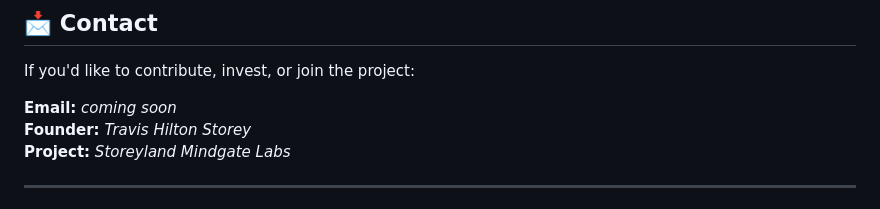
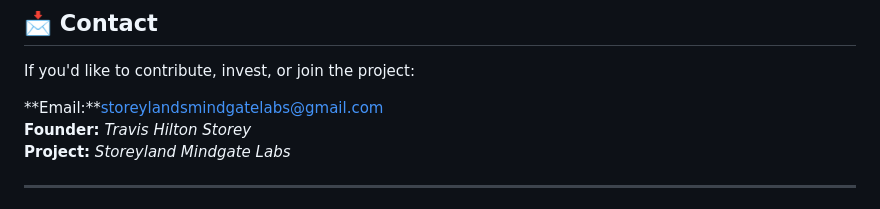
Before and after one commit to storeylandsmindgatelabs-tech/synth-site, a Markdown page: README.md, the part around the change. Drawn GitHub-style.

Commit message:
Update contact email in README.md

```diff
--- a/README.md
+++ b/README.md
@@ -148,7 +148,7 @@ If you believe imagination should build worlds — you belong here.
 ## 📩 Contact
 If you'd like to contribute, invest, or join the project:
 
-**Email:** *coming soon*
+**Email:**storeylandsmindgatelabs@gmail.com
 **Founder:** *Travis Hilton Storey*
 **Project:** *Storeyland Mindgate Labs*
 
```
